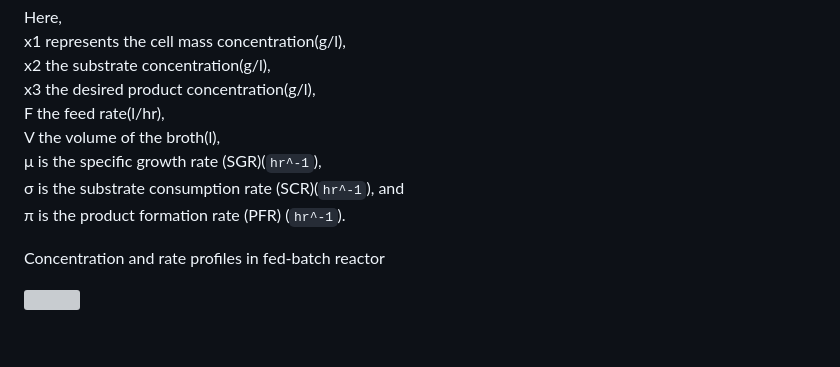
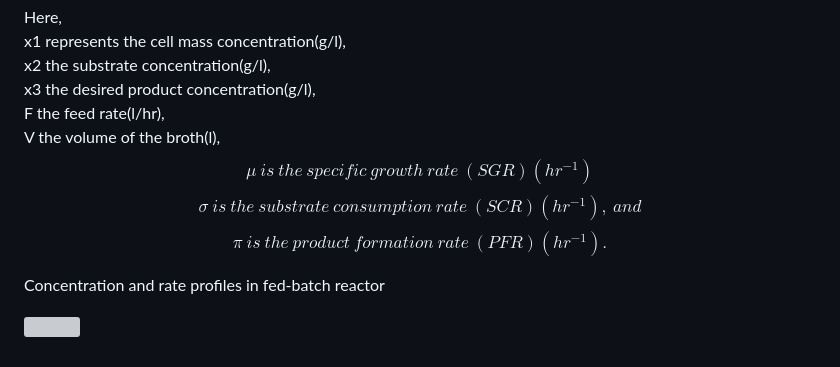
Before and after one commit to virtual-labs/exp-feedbatch-fermentor-iitkgp, a Markdown page: experiment/theory.md, the part around the change. GitHub-like rendering; grey boxes are pictures that could not be loaded.

```diff
--- a/experiment/theory.md
+++ b/experiment/theory.md
@@ -46,9 +46,9 @@ x2 the substrate concentration(g/l), <br>
 x3 the desired product concentration(g/l), <br>
 F the feed rate(l/hr),<br>
 V the volume of the broth(l),<br>
-μ is the specific growth rate (SGR)(`hr^-1`), <br>
-σ is the substrate consumption rate (SCR)(`hr^-1`), and <br>
-π is the product formation rate (PFR) (`hr^-1`).
+$$μ \ is \ the \ specific \ growth \ rate \ (SGR)(hr^{-1})$$
+$$σ \ is \ the \ substrate \ consumption \ rate \ (SCR)(hr^{-1}), \ and$$
+$$π \ is \ the \ product \ formation \ rate \ (PFR) (hr^{-1}).$$
 </p>
 <p style="text-align:left; font-size:18px; font-weight:bold;">Concentration and rate profiles in fed-batch reactor</p>
 <p><img src="images/eq2.PNG"style="width:750px;height:800px;"></p>
```
